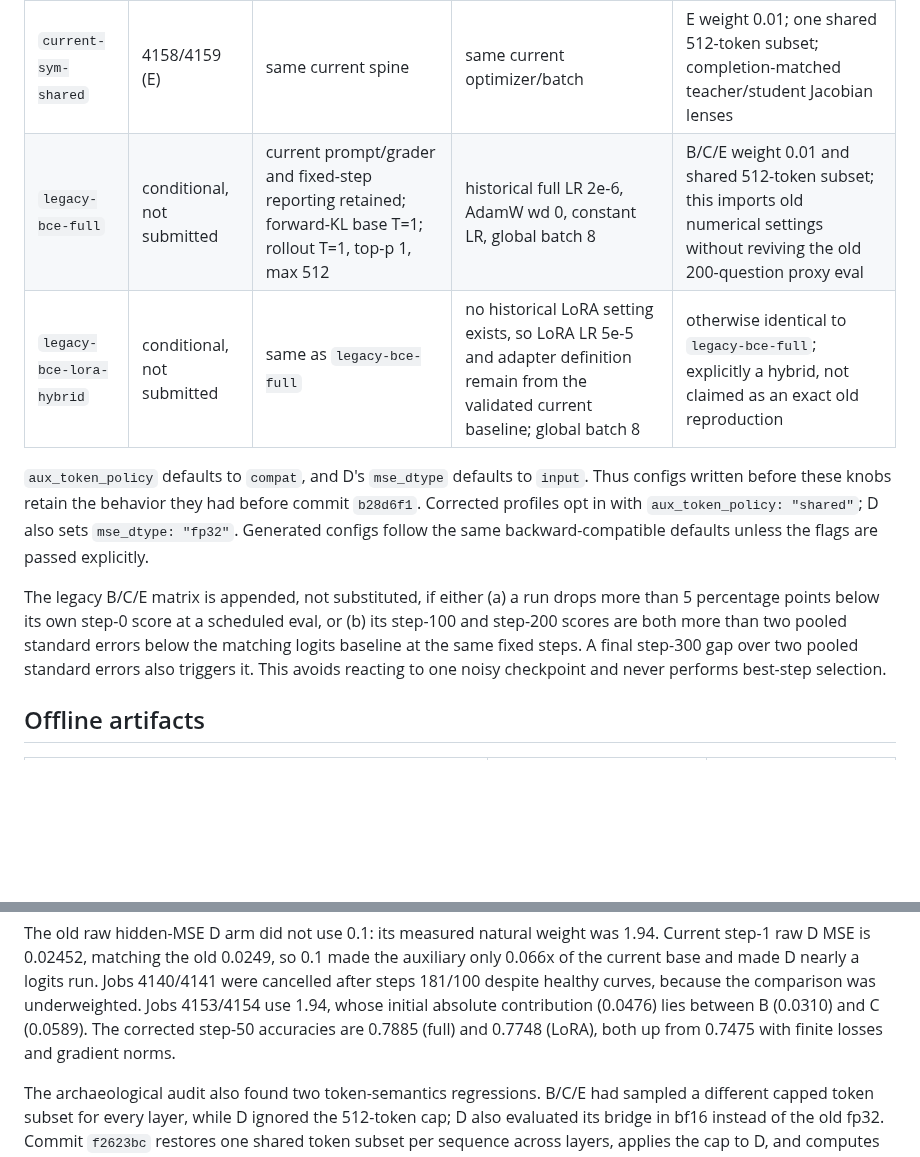
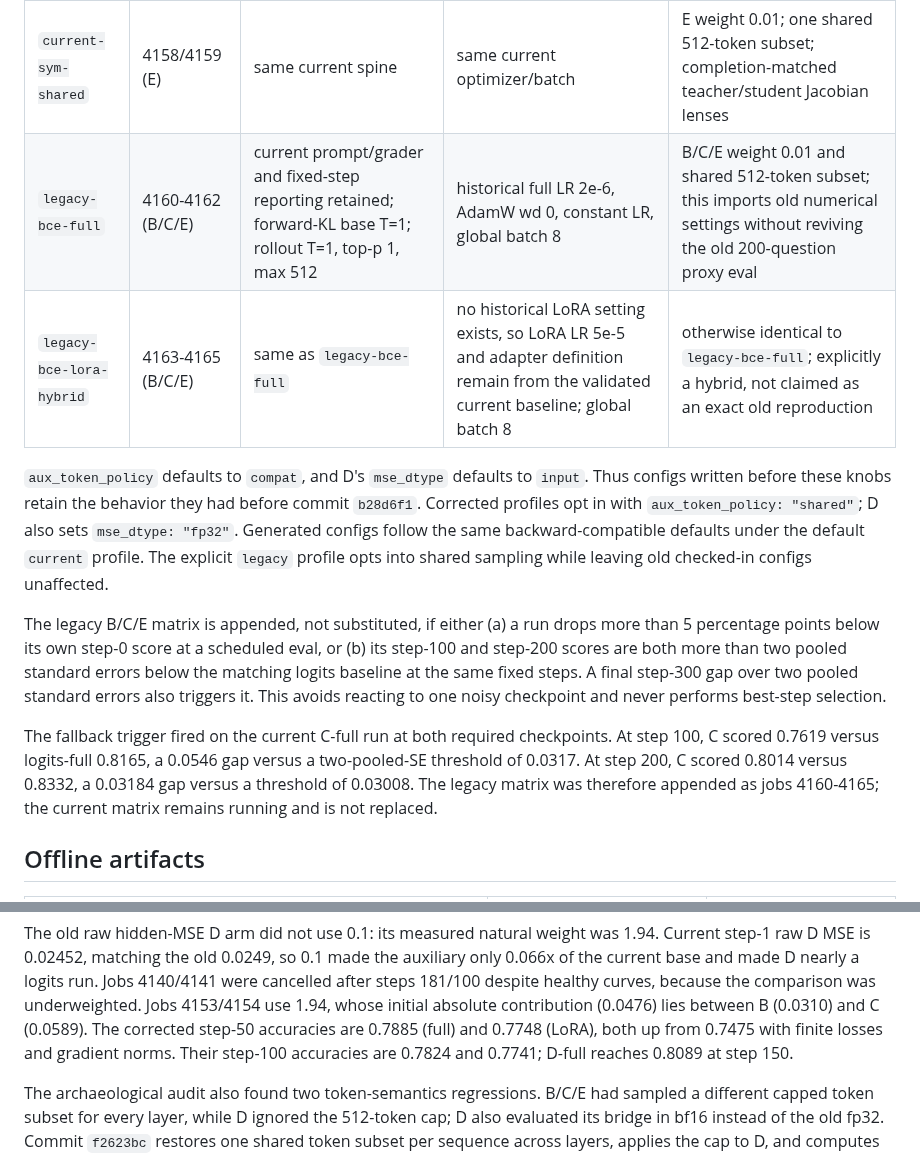
Before and after one commit to Duanyll/opdlens, a Markdown page: docs/experiments/bcde-round1.md, 2 parts joined by grey strips. GitHub-like rendering; blank space fills up the shorter version.

Commit message:
Record triggered legacy BCE job matrix

```diff
--- a/docs/experiments/bcde-round1.md
+++ b/docs/experiments/bcde-round1.md
@@ -35,14 +35,15 @@ profile is an additional experiment, never an in-place replacement.
 | `current-vocab-compat` | 4144-4147 (B/C) | JSD beta 0.5, base T=0.9; rollout T=0.9, top-p 1, max 768, thinking off; full GSM8K fixed-step eval | full LR 2e-5 / LoRA LR 5e-5; AdamW wd 0.1; 30-step warmup + cosine; global batch 96 | B/C weight 0.01; 512 cap sampled independently per layer, matching pre-knob opdlens behavior |
 | `current-hidden-shared` | 4153/4154 (D) | same current spine | same current optimizer/batch | D weight 1.94; one shared 512-token subset across layers; bridge and MSE in fp32 |
 | `current-sym-shared` | 4158/4159 (E) | same current spine | same current optimizer/batch | E weight 0.01; one shared 512-token subset; completion-matched teacher/student Jacobian lenses |
-| `legacy-bce-full` | conditional, not submitted | current prompt/grader and fixed-step reporting retained; forward-KL base T=1; rollout T=1, top-p 1, max 512 | historical full LR 2e-6, AdamW wd 0, constant LR, global batch 8 | B/C/E weight 0.01 and shared 512-token subset; this imports old numerical settings without reviving the old 200-question proxy eval |
-| `legacy-bce-lora-hybrid` | conditional, not submitted | same as `legacy-bce-full` | no historical LoRA setting exists, so LoRA LR 5e-5 and adapter definition remain from the validated current baseline; global batch 8 | otherwise identical to `legacy-bce-full`; explicitly a hybrid, not claimed as an exact old reproduction |
+| `legacy-bce-full` | 4160-4162 (B/C/E) | current prompt/grader and fixed-step reporting retained; forward-KL base T=1; rollout T=1, top-p 1, max 512 | historical full LR 2e-6, AdamW wd 0, constant LR, global batch 8 | B/C/E weight 0.01 and shared 512-token subset; this imports old numerical settings without reviving the old 200-question proxy eval |
+| `legacy-bce-lora-hybrid` | 4163-4165 (B/C/E) | same as `legacy-bce-full` | no historical LoRA setting exists, so LoRA LR 5e-5 and adapter definition remain from the validated current baseline; global batch 8 | otherwise identical to `legacy-bce-full`; explicitly a hybrid, not claimed as an exact old reproduction |
 
 `aux_token_policy` defaults to `compat`, and D's `mse_dtype` defaults to `input`.
 Thus configs written before these knobs retain the behavior they had before commit
 `b28d6f1`. Corrected profiles opt in with `aux_token_policy: "shared"`; D also
 sets `mse_dtype: "fp32"`. Generated configs follow the same backward-compatible
-defaults unless the flags are passed explicitly.
+defaults under the default `current` profile. The explicit `legacy` profile opts
+into shared sampling while leaving old checked-in configs unaffected.
 
 The legacy B/C/E matrix is appended, not substituted, if either (a) a run drops
 more than 5 percentage points below its own step-0 score at a scheduled eval, or
@@ -50,6 +51,12 @@ more than 5 percentage points below its own step-0 score at a scheduled eval, or
 below the matching logits baseline at the same fixed steps. A final step-300 gap
 over two pooled standard errors also triggers it. This avoids reacting to one noisy
 checkpoint and never performs best-step selection.
+
+The fallback trigger fired on the current C-full run at both required checkpoints.
+At step 100, C scored 0.7619 versus logits-full 0.8165, a 0.0546 gap versus a
+two-pooled-SE threshold of 0.0317. At step 200, C scored 0.8014 versus 0.8332, a
+0.03184 gap versus a threshold of 0.03008. The legacy matrix was therefore
+appended as jobs 4160-4165; the current matrix remains running and is not replaced.
 
 ## Offline artifacts
 
@@ -108,7 +126,8 @@ Jobs 4140/4141 were cancelled after steps 181/100 despite healthy
 curves, because the comparison was underweighted. Jobs 4153/4154 use 1.94, whose
 initial absolute contribution (0.0476) lies between B (0.0310) and C (0.0589).
 The corrected step-50 accuracies are 0.7885 (full) and 0.7748 (LoRA), both up
-from 0.7475 with finite losses and gradient norms.
+from 0.7475 with finite losses and gradient norms. Their step-100 accuracies are
+0.7824 and 0.7741; D-full reaches 0.8089 at step 150.
 
 The archaeological audit also found two token-semantics regressions. B/C/E had
 sampled a different capped token subset for every layer, while D ignored the
```
Also changed, not shown: other parts of docs/experiments/bcde-round1.md (+11 -0 lines).
